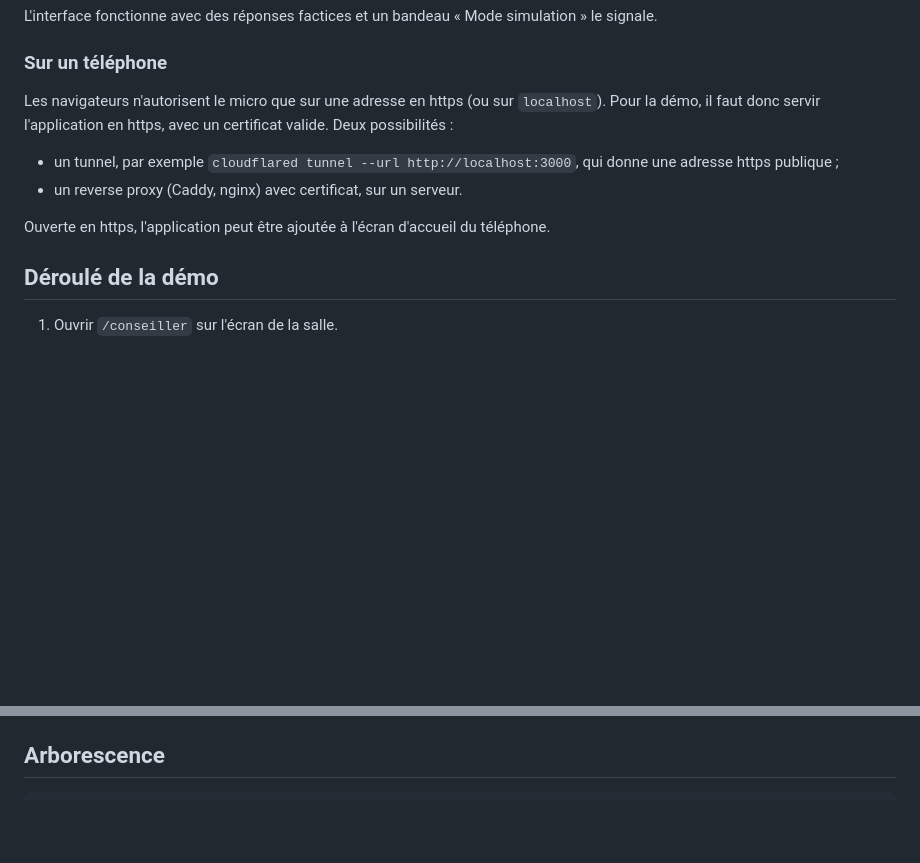
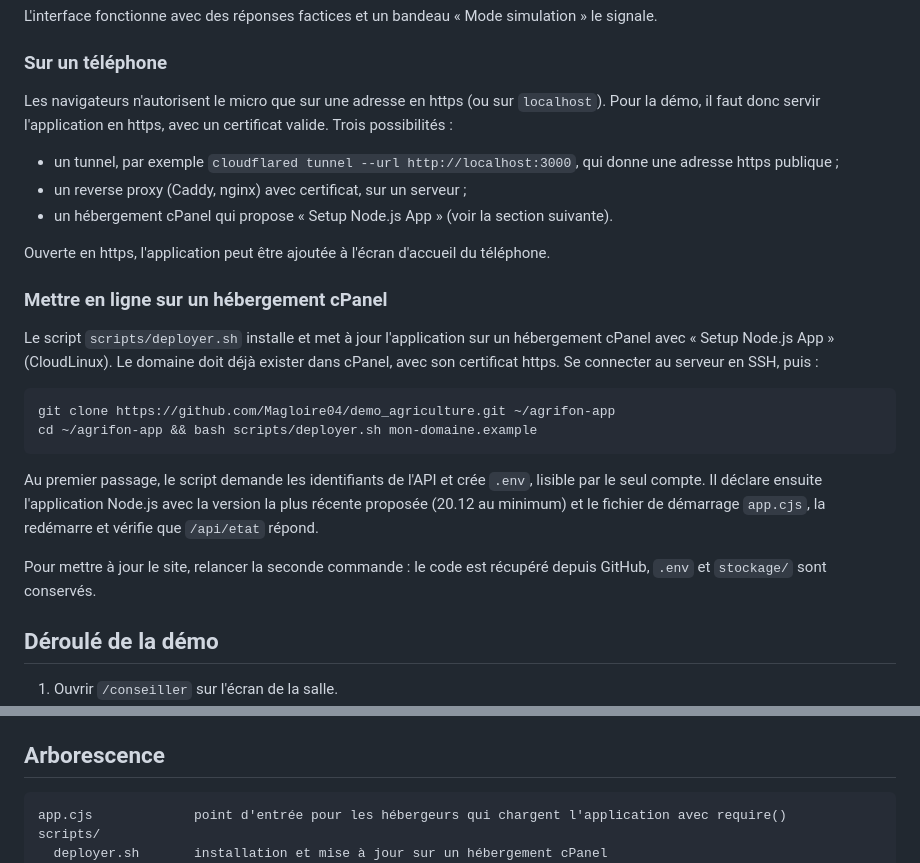
Before and after one commit to Magloire04/demo_agriculture, a Markdown page: README.md, 2 parts joined by grey strips. Rendered like a GitHub page; blank space fills up the shorter version.

Commit message:
docs(readme): document deployment on cpanel hosting

````diff
--- a/README.md
+++ b/README.md
@@ -67,12 +67,26 @@ L'interface fonctionne avec des réponses factices et un bandeau « Mode simulat
 
 ### Sur un téléphone
 
-Les navigateurs n'autorisent le micro que sur une adresse en https (ou sur `localhost`). Pour la démo, il faut donc servir l'application en https, avec un certificat valide. Deux possibilités :
+Les navigateurs n'autorisent le micro que sur une adresse en https (ou sur `localhost`). Pour la démo, il faut donc servir l'application en https, avec un certificat valide. Trois possibilités :
 
 - un tunnel, par exemple `cloudflared tunnel --url http://localhost:3000`, qui donne une adresse https publique ;
-- un reverse proxy (Caddy, nginx) avec certificat, sur un serveur.
+- un reverse proxy (Caddy, nginx) avec certificat, sur un serveur ;
+- un hébergement cPanel qui propose « Setup Node.js App » (voir la section suivante).
 
 Ouverte en https, l'application peut être ajoutée à l'écran d'accueil du téléphone.
+
+### Mettre en ligne sur un hébergement cPanel
+
+Le script `scripts/deployer.sh` installe et met à jour l'application sur un hébergement cPanel avec « Setup Node.js App » (CloudLinux). Le domaine doit déjà exister dans cPanel, avec son certificat https. Se connecter au serveur en SSH, puis :
+
+```bash
+git clone https://github.com/Magloire04/demo_agriculture.git ~/agrifon-app
+cd ~/agrifon-app && bash scripts/deployer.sh mon-domaine.example
+```
+
+Au premier passage, le script demande les identifiants de l'API et crée `.env`, lisible par le seul compte. Il déclare ensuite l'application Node.js avec la version la plus récente proposée (20.12 au minimum) et le fichier de démarrage `app.cjs`, la redémarre et vérifie que `/api/etat` répond.
+
+Pour mettre à jour le site, relancer la seconde commande : le code est récupéré depuis GitHub, `.env` et `stockage/` sont conservés.
 
 ## Déroulé de la démo
 
@@ -148,6 +162,9 @@ Les armoiries (`public/img/armoiries.png`) sont extraites du PDF de la charte, s
 ## Arborescence
 
 ```
+app.cjs             point d'entrée pour les hébergeurs qui chargent l'application avec require()
+scripts/
+  deployer.sh       installation et mise à jour sur un hébergement cPanel
 server/
   index.js          serveur HTTP : fichiers de la PWA et routes /api
   asr.js            client de l'API de reconnaissance vocale (et mode simulation)
````
